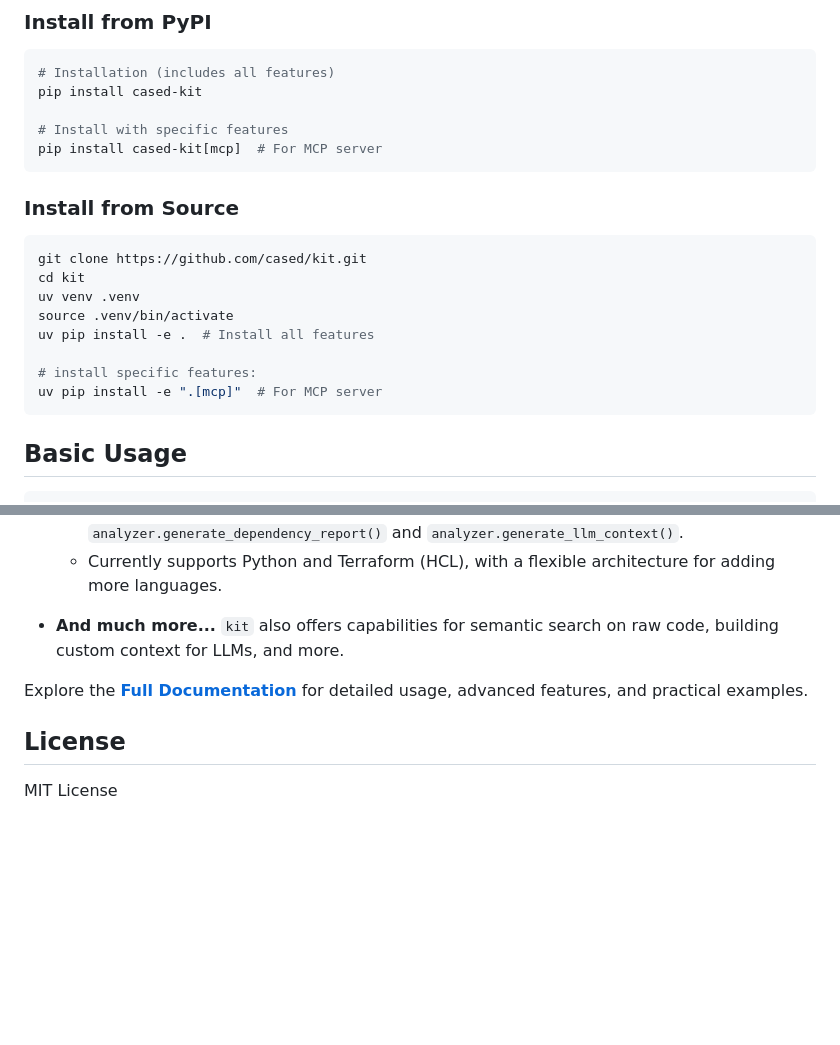
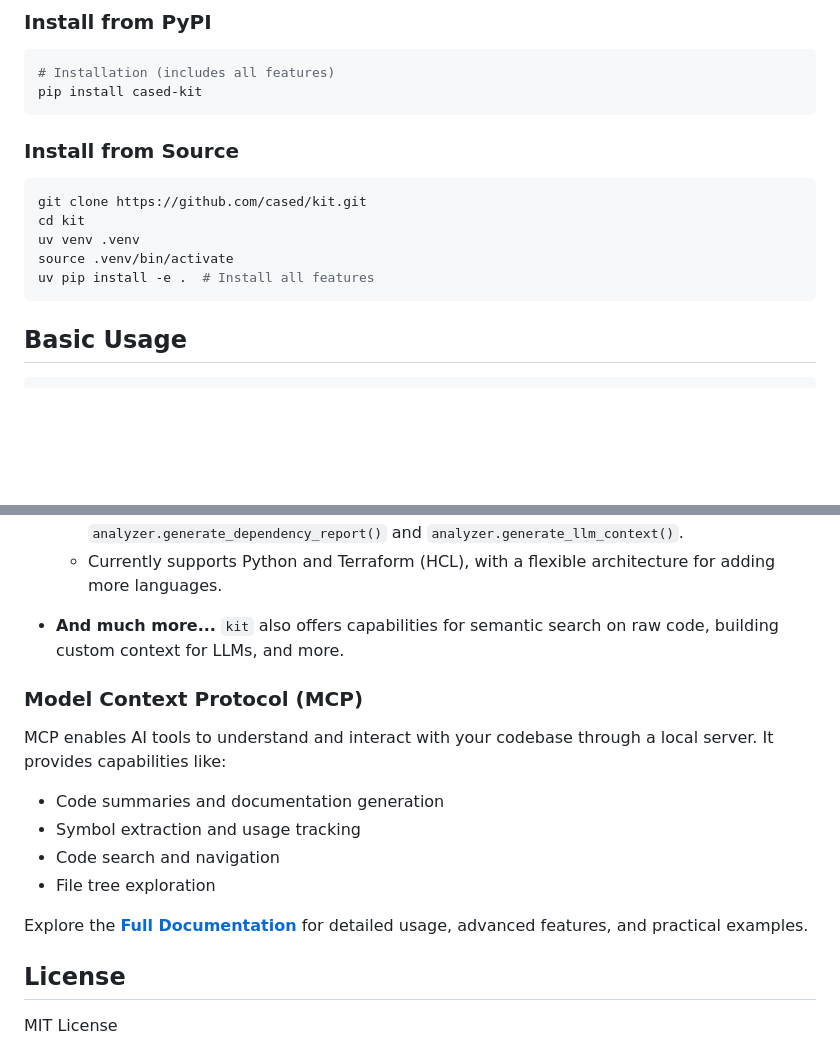
Before and after one commit to izabela-matusiewicz-xtb/kit, a Markdown page: README.md, 2 parts joined by grey strips. GitHub-like rendering; blank space fills up the shorter version.

Commit message:
Update docs for mcp

````diff
--- a/README.md
+++ b/README.md
@@ -14,9 +14,6 @@ Use `kit` to build things like code reviewers, code generators, even IDEs, all e
 ```bash
 # Installation (includes all features)
 pip install cased-kit
-
-# Install with specific features
-pip install cased-kit[mcp]  # For MCP server
 ```
 
 ### Install from Source
@@ -27,9 +24,6 @@ cd kit
 uv venv .venv
 source .venv/bin/activate
 uv pip install -e .  # Install all features
-
-# install specific features:
-uv pip install -e ".[mcp]"  # For MCP server
 ```
 
 ## Basic Usage
@@ -79,7 +73,17 @@ print(repo.extract_symbols('src/main.py'))
 
 *   **And much more...** `kit` also offers capabilities for semantic search on raw code, building custom context for LLMs, and more.
 
+### Model Context Protocol (MCP)
+
+MCP enables AI tools to understand and interact with your codebase through a local server. It provides capabilities like:
+
+- Code summaries and documentation generation
+- Symbol extraction and usage tracking
+- Code search and navigation
+- File tree exploration
+
 Explore the **[Full Documentation](https://kit.cased.com)** for detailed usage, advanced features, and practical examples.
+
 
 ## License
 
````
Also changed, not shown: 1 other file.
